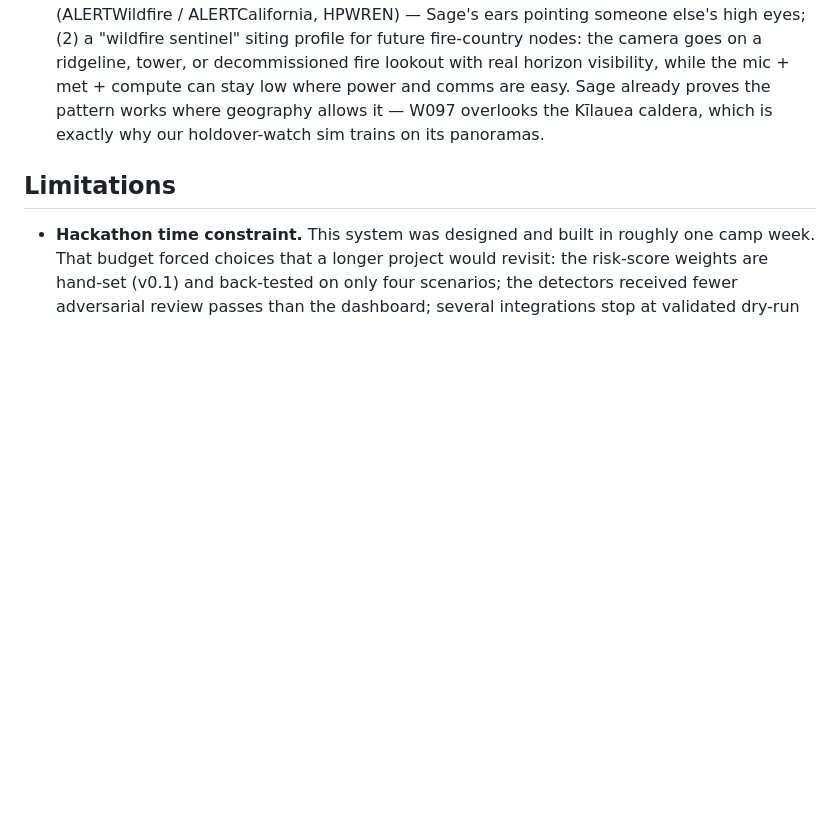
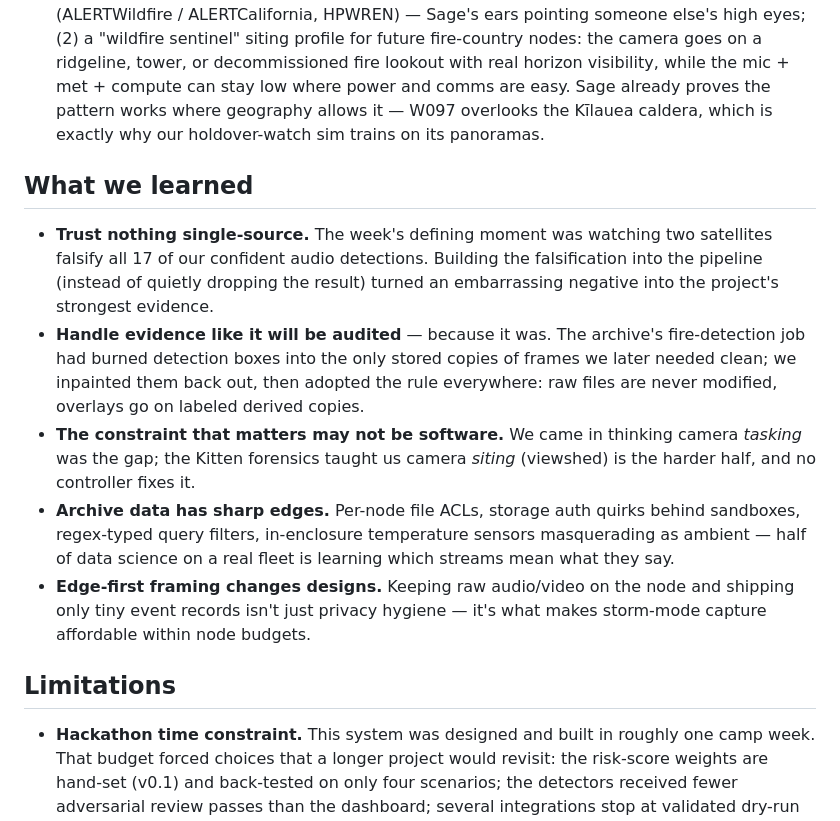
Before and after one commit to scwatson4/sage-summer-camp-2026, a Markdown page: flashpoint/project.md, the part around one of its changes. Rendered like a GitHub page; blank space fills up the shorter version.

```diff
--- a/flashpoint/project.md
+++ b/flashpoint/project.md
@@ -255,6 +255,28 @@ leads our camp asks. Media provenance for everything above:
   geography allows it — W097 overlooks the Kīlauea caldera, which is exactly
   why our holdover-watch sim trains on its panoramas.
 
+## What we learned
+
+- **Trust nothing single-source.** The week's defining moment was watching two
+  satellites falsify all 17 of our confident audio detections. Building the
+  falsification into the pipeline (instead of quietly dropping the result)
+  turned an embarrassing negative into the project's strongest evidence.
+- **Handle evidence like it will be audited** — because it was. The archive's
+  fire-detection job had burned detection boxes into the only stored copies of
+  frames we later needed clean; we inpainted them back out, then adopted the
+  rule everywhere: raw files are never modified, overlays go on labeled
+  derived copies.
+- **The constraint that matters may not be software.** We came in thinking
+  camera *tasking* was the gap; the Kitten forensics taught us camera
+  *siting* (viewshed) is the harder half, and no controller fixes it.
+- **Archive data has sharp edges.** Per-node file ACLs, storage auth quirks
+  behind sandboxes, regex-typed query filters, in-enclosure temperature
+  sensors masquerading as ambient — half of data science on a real fleet is
+  learning which streams mean what they say.
+- **Edge-first framing changes designs.** Keeping raw audio/video on the node
+  and shipping only tiny event records isn't just privacy hygiene — it's what
+  makes storm-mode capture affordable within node budgets.
+
 ## Limitations
 
 - **Hackathon time constraint.** This system was designed and built in
```
Also changed, not shown: other parts of flashpoint/project.md (+20 -0 lines).
